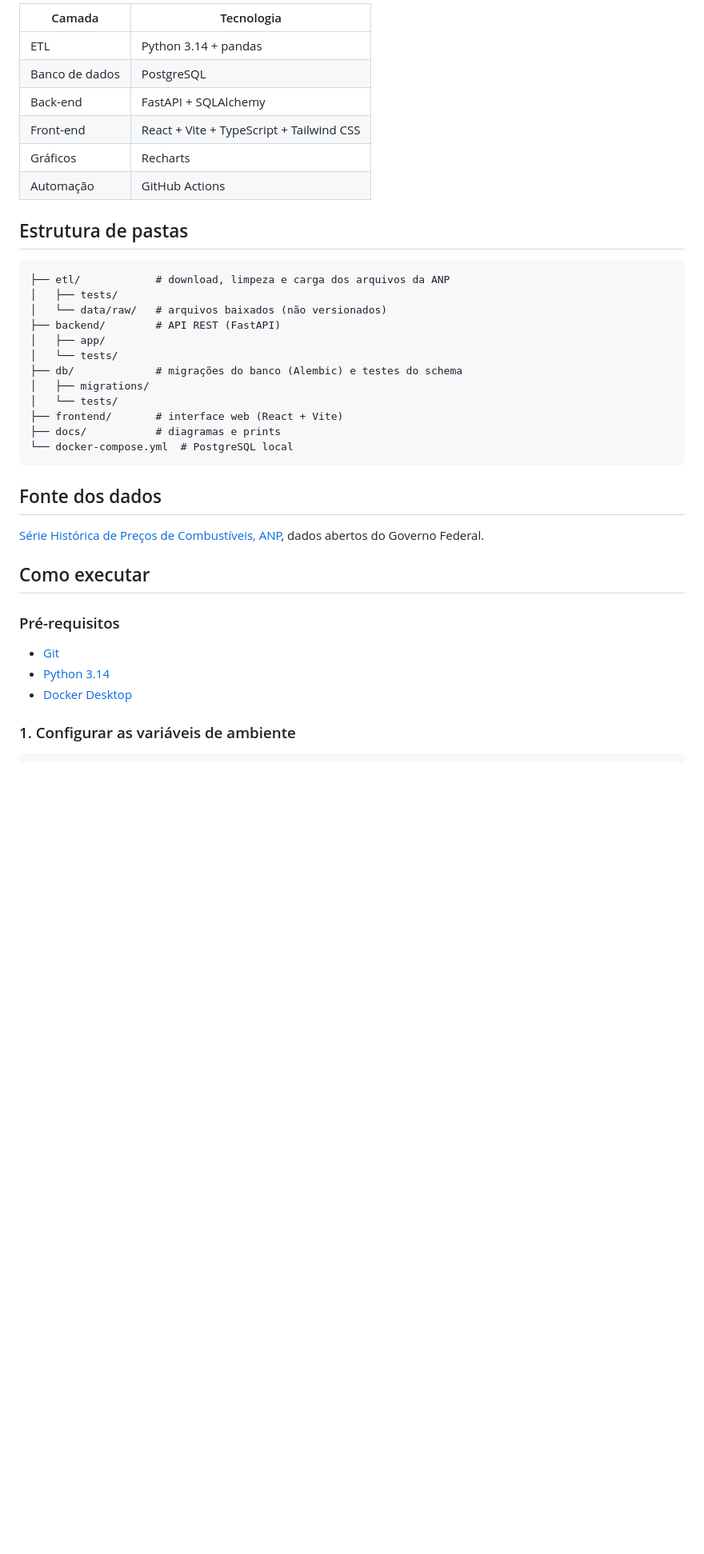
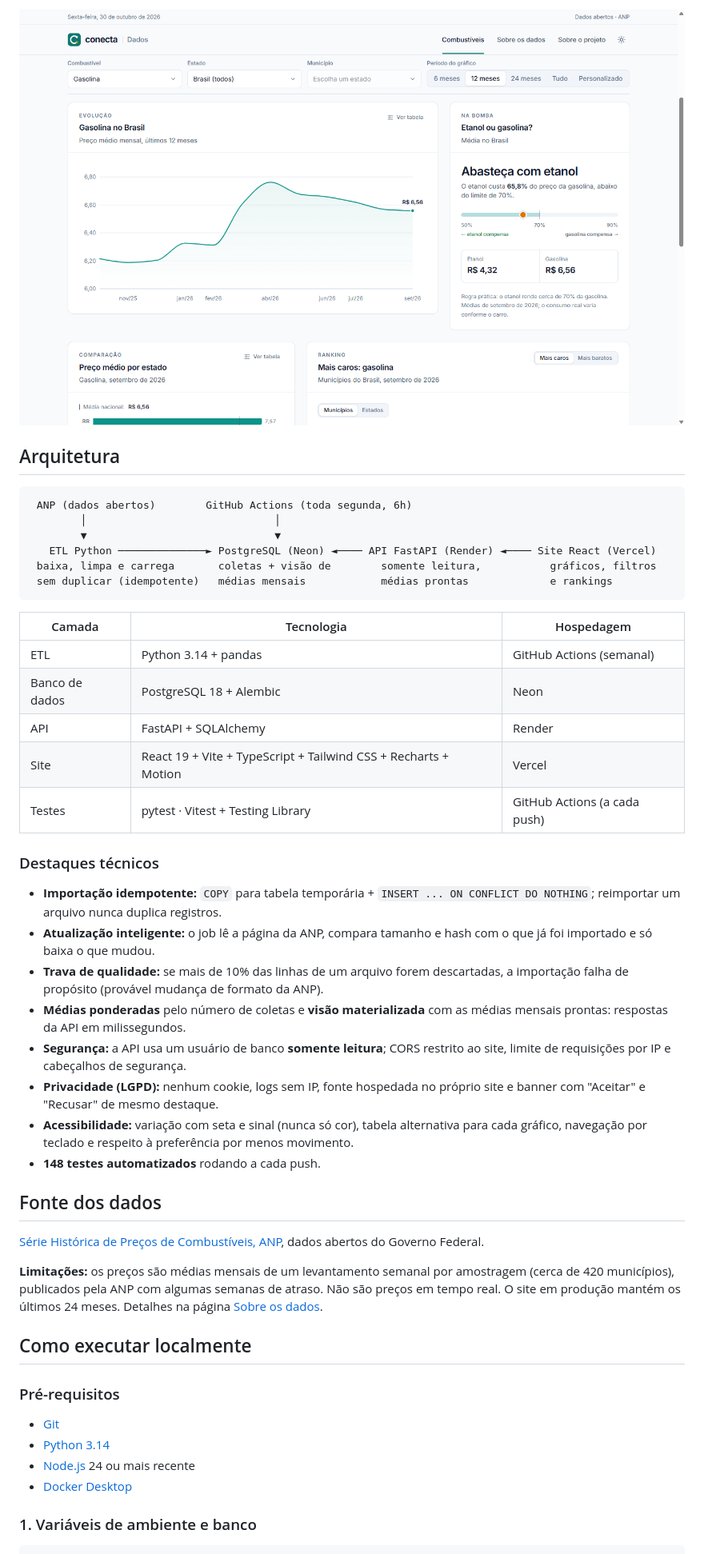
Before and after one commit to Romulo-Ferreira-Rego/Conecta, a Markdown page: README.md, the part around one of its changes. Shown at 80% size. Drawn GitHub-style; pictures changed too: docs/prints/graficos-claro.png (added); blank space fills up the shorter version.

````diff
--- a/README.md
+++ b/README.md
@@ -28,42 +37,51 @@ A ANP (Agência Nacional do Petróleo, Gás Natural e Biocombustíveis) publica
 
-| Camada | Tecnologia |
-|--------|-----------|
-| ETL | Python 3.14 + pandas |
-| Banco de dados | PostgreSQL |
-| Back-end | FastAPI + SQLAlchemy |
-| Front-end | React + Vite + TypeScript + Tailwind CSS |
-| Gráficos | Recharts |
-| Automação | GitHub Actions |
+![Gráfico de evolução e indicador etanol ou gasolina](docs/prints/graficos-claro.png)
 
-## Estrutura de pastas
+## Arquitetura
 
 ```
-├── etl/            # download, limpeza e carga dos arquivos da ANP
-│   ├── tests/
-│   └── data/raw/   # arquivos baixados (não versionados)
-├── backend/        # API REST (FastAPI)
-│   ├── app/
-│   └── tests/
-├── db/             # migrações do banco (Alembic) e testes do schema
-│   ├── migrations/
-│   └── tests/
-├── frontend/       # interface web (React + Vite)
-├── docs/           # diagramas e prints
-└── docker-compose.yml  # PostgreSQL local
+ ANP (dados abertos)        GitHub Actions (toda segunda, 6h)
+        │                              │
+        ▼                              ▼
+   ETL Python ──────────────► PostgreSQL (Neon) ◄──── API FastAPI (Render) ◄──── Site React (Vercel)
+ baixa, limpa e carrega       coletas + visão de        somente leitura,           gráficos, filtros
+ sem duplicar (idempotente)   médias mensais            médias prontas             e rankings
 ```
+
+| Camada | Tecnologia | Hospedagem |
+|--------|-----------|-----------|
+| ETL | Python 3.14 + pandas | GitHub Actions (semanal) |
+| Banco de dados | PostgreSQL 18 + Alembic | Neon |
+| API | FastAPI + SQLAlchemy | Render |
+| Site | React 19 + Vite + TypeScript + Tailwind CSS + Recharts + Motion | Vercel |
+| Testes | pytest · Vitest + Testing Library | GitHub Actions (a cada push) |
+
+### Destaques técnicos
+
+- **Importação idempotente:** `COPY` para tabela temporária + `INSERT ... ON CONFLICT DO NOTHING`; reimportar um arquivo nunca duplica registros.
+- **Atualização inteligente:** o job lê a página da ANP, compara tamanho e hash com o que já foi importado e só baixa o que mudou.
+- **Trava de qualidade:** se mais de 10% das linhas de um arquivo forem descartadas, a importação falha de propósito (provável mudança de formato da ANP).
+- **Médias ponderadas** pelo número de coletas e **visão materializada** com as médias mensais prontas: respostas da API em milissegundos.
+- **Segurança:** a API usa um usuário de banco **somente leitura**; CORS restrito ao site, limite de requisições por IP e cabeçalhos de segurança.
+- **Privacidade (LGPD):** nenhum cookie, logs sem IP, fonte hospedada no próprio site e banner com "Aceitar" e "Recusar" de mesmo destaque.
+- **Acessibilidade:** variação com seta e sinal (nunca só cor), tabela alternativa para cada gráfico, navegação por teclado e respeito à preferência por menos movimento.
+- **148 testes automatizados** rodando a cada push.
 
 ## Fonte dos dados
 
 [Série Histórica de Preços de Combustíveis, ANP](https://www.gov.br/anp/pt-br/centrais-de-conteudo/dados-abertos/serie-historica-de-precos-de-combustiveis), dados abertos do Governo Federal.
 
-## Como executar
+**Limitações:** os preços são médias mensais de um levantamento semanal por amostragem (cerca de 420 municípios), publicados pela ANP com algumas semanas de atraso. Não são preços em tempo real. O site em produção mantém os últimos 24 meses. Detalhes na página [Sobre os dados](https://conecta-seven-tau.vercel.app/sobre-os-dados).
+
+## Como executar localmente
 
 ### Pré-requisitos
 
 - [Git](https://git-scm.com/)
 - [Python 3.14](https://www.python.org/downloads/)
+- [Node.js](https://nodejs.org/) 24 ou mais recente
 - [Docker Desktop](https://www.docker.com/products/docker-desktop/)
 
-### 1. Configurar as variáveis de ambiente
+### 1. Variáveis de ambiente e banco
 
 ```bash
````
Also changed, not shown: other parts of README.md (+59 -74 lines), CLAUDE.md (+7 -5 lines), docs/prints/celular.png (added), docs/prints/painel-claro.png (added), docs/prints/painel-escuro.png (added), 2 other files.
